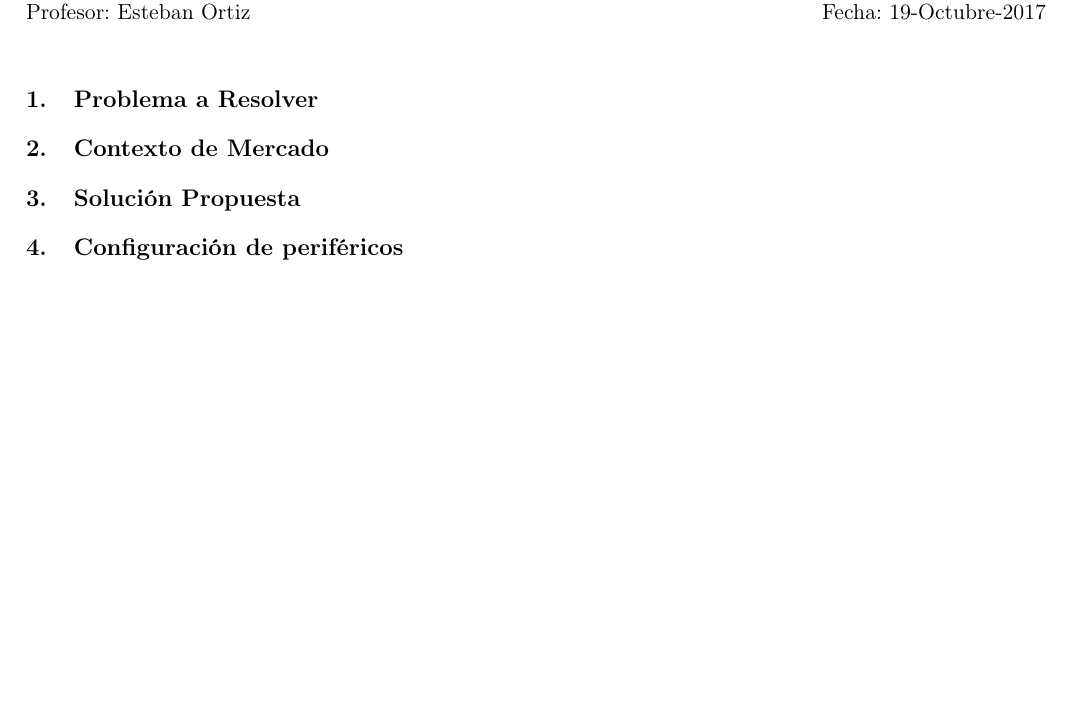
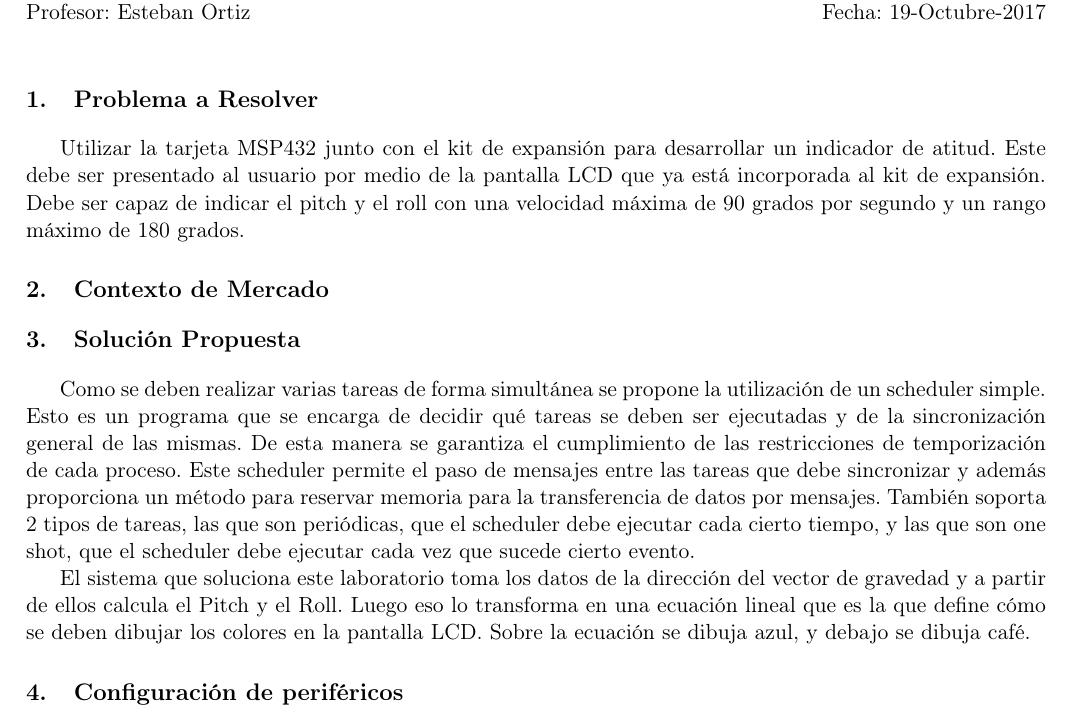
Before and after one commit to degv364/embeded, a LaTeX document (Lab2/doc/reporte.tex): part of the page before the commit and part of page 1 of 2 after it, cut so that both start at the same text, the shorter picture padded with empty space. Compiled offline with pdfLaTeX.

Commit message:
Add problem and solution

```diff
--- a/Lab2/doc/reporte.tex
+++ b/Lab2/doc/reporte.tex
@@ -9,13 +9,29 @@ Profesor: Esteban Ortiz  \hfill Fecha: 19-Octubre-2017 \\
 
 \section{Problema a Resolver}
 
+Utilizar la tarjeta MSP432 junto con el kit de expansión para desarrollar un indicador
+de atitud. Este debe ser presentado al usuario por medio de la pantalla LCD que ya está incorporada
+al kit de expansión. Debe ser capaz de indicar el pitch y el roll con una velocidad máxima de 90
+grados por segundo y un rango máximo de 180 grados.
 
 \section{Contexto de Mercado}
 
 
 \section{Solución Propuesta}
 
+Como se deben realizar varias tareas de forma simultánea se propone la utilización de un scheduler
+simple. Esto es un programa que se encarga de decidir qué tareas se deben ser ejecutadas y de la
+sincronización general de las mismas. De esta manera se garantiza el cumplimiento de las
+restricciones de temporización de cada proceso. Este scheduler permite el paso de mensajes entre las
+tareas que debe sincronizar y además proporciona un método para reservar memoria para la
+transferencia de datos por mensajes. También soporta 2 tipos de tareas, las que son periódicas, que
+el scheduler debe ejecutar cada cierto tiempo, y las que son one shot, que el scheduler debe
+ejecutar cada vez que sucede cierto evento.
 
+El sistema que soluciona este laboratorio toma los datos de la dirección del vector de gravedad y a
+partir de ellos calcula el Pitch y el Roll. Luego eso lo transforma en una ecuación lineal que es la
+que define cómo se deben dibujar los colores en la pantalla LCD. Sobre la ecuación se dibuja azul, y
+debajo se dibuja café.
 
 \section{Configuración de periféricos}
 
```
